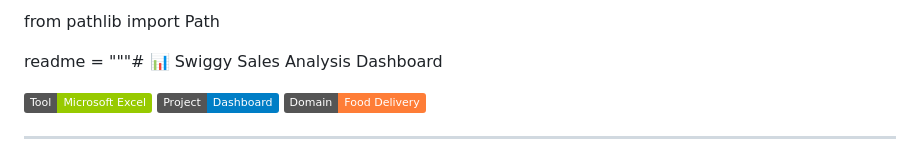
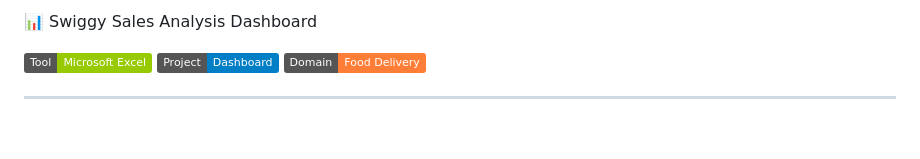
Before and after one commit to Manish-kashyap/Swiggy-Sales-Analysis-Dashboard, a Markdown page: README.md, the part around the change. Drawn GitHub-style; badges without logos; blank space fills up the shorter version.

```diff
--- a/README.md
+++ b/README.md
@@ -1,6 +1,4 @@
-from pathlib import Path
-
-readme = """# 📊 Swiggy Sales Analysis Dashboard
+📊 Swiggy Sales Analysis Dashboard
 
 ![Excel](https://img.shields.io/badge/Tool-Microsoft%20Excel-green)
 ![Dashboard](https://img.shields.io/badge/Project-Dashboard-blue)
```
